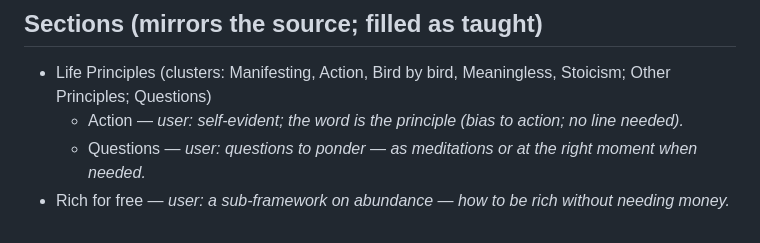
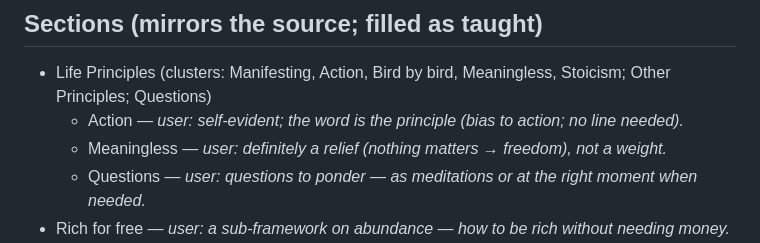
Before and after one commit to SaarShai/Alfred, a Markdown page: L2_facts/user-principles-working.md, the part around the change. GitHub-like rendering.

Commit message:
chore: wip checkpoint 2026-05-15T18:45:56Z

```diff
--- a/L2_facts/user-principles-working.md
+++ b/L2_facts/user-principles-working.md
@@ -55,6 +55,7 @@ Principles most others route back to.
 
 - Life Principles (clusters: Manifesting, Action, Bird by bird, Meaningless, Stoicism; Other Principles; Questions)
   - Action — *user: self-evident; the word is the principle (bias to action; no line needed).*
+  - Meaningless — *user: definitely a relief (nothing matters → freedom), not a weight.*
   - Questions — *user: questions to ponder — as meditations or at the right moment when needed.*
 - Rich for free — *user: a sub-framework on abundance — how to be rich without needing money.*
 - Mantras — *user: a mantra is the shortest "encoding" of a principle; uses most of them often (some more than others).*
```
